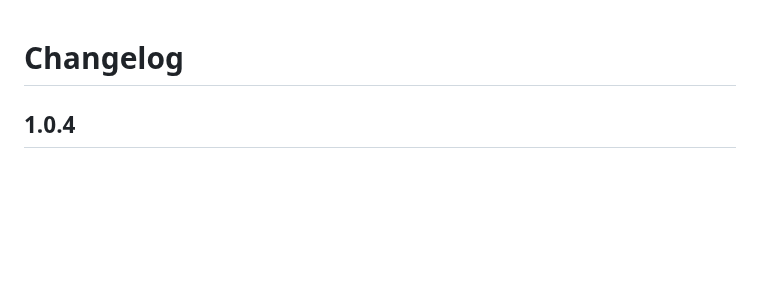
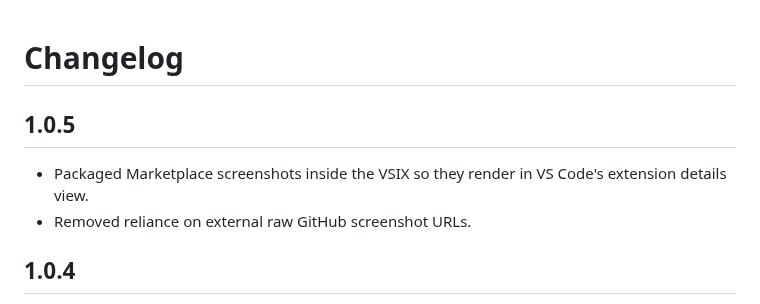
Before and after one commit to Scienfy/scie-md, a Markdown page: scie-md-vscode-extension/CHANGELOG.md, the part around the change. GitHub-like rendering; blank space fills up the shorter version.

Commit message:
Package extension screenshots for VS Code

```diff
--- a/scie-md-vscode-extension/CHANGELOG.md
+++ b/scie-md-vscode-extension/CHANGELOG.md
@@ -1,4 +1,9 @@
 # Changelog
+
+## 1.0.5
+
+- Packaged Marketplace screenshots inside the VSIX so they render in VS Code's extension details view.
+- Removed reliance on external raw GitHub screenshot URLs.
 
 ## 1.0.4
 
```
Also changed, not shown: scie-md-vscode-extension/README.md (+5 -5 lines), scie-md-vscode-extension/assets/screenshots/human-visual-dark.png (renamed from docs/screenshots/vscode-human-visual-dark.png), scie-md-vscode-extension/assets/screenshots/human-visual-light.png (renamed from docs/screenshots/vscode-human-visual-light.png), scie-md-vscode-extension/assets/screenshots/llm-source-mode.png (renamed from docs/screenshots/vscode-llm-source-mode.png), 2 other files.
